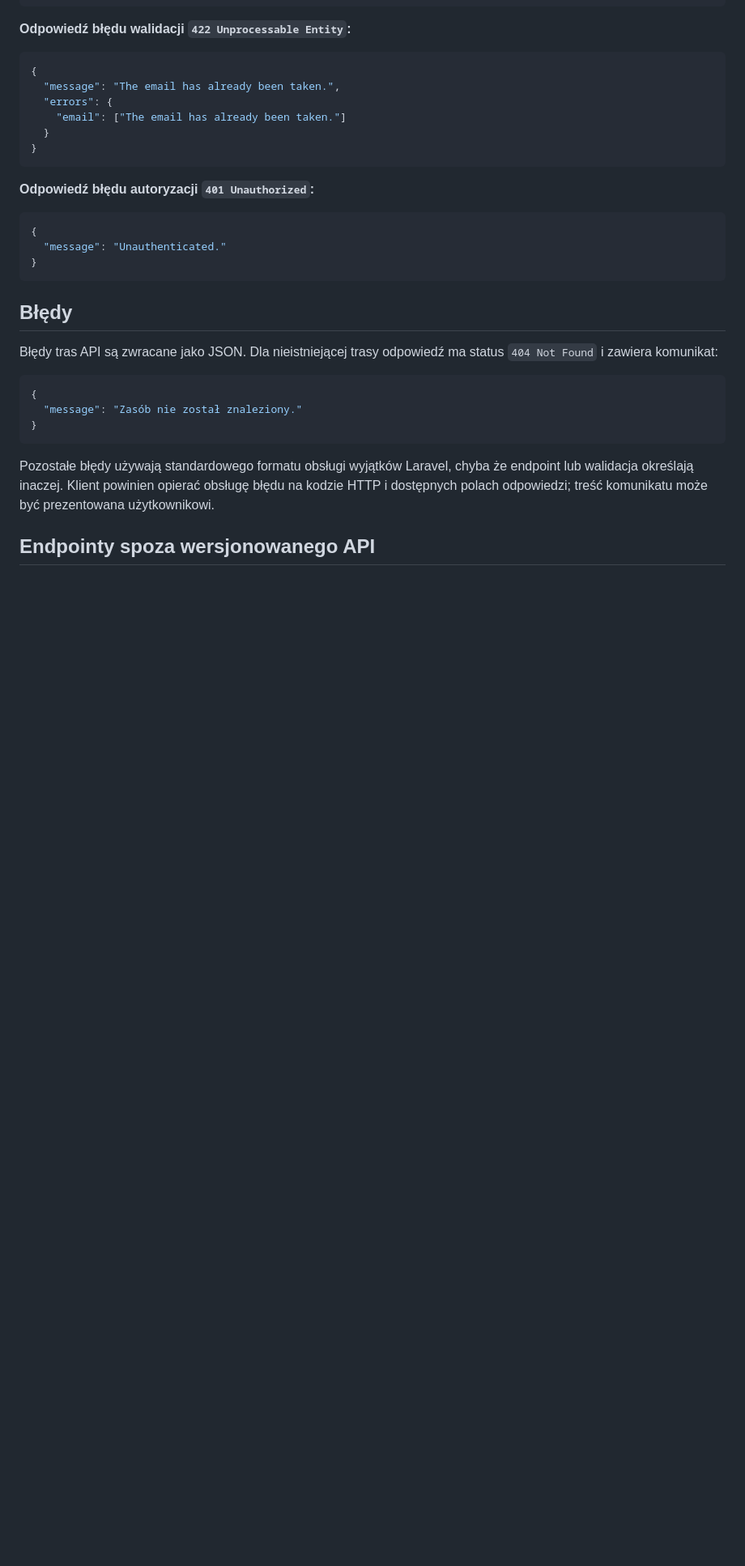
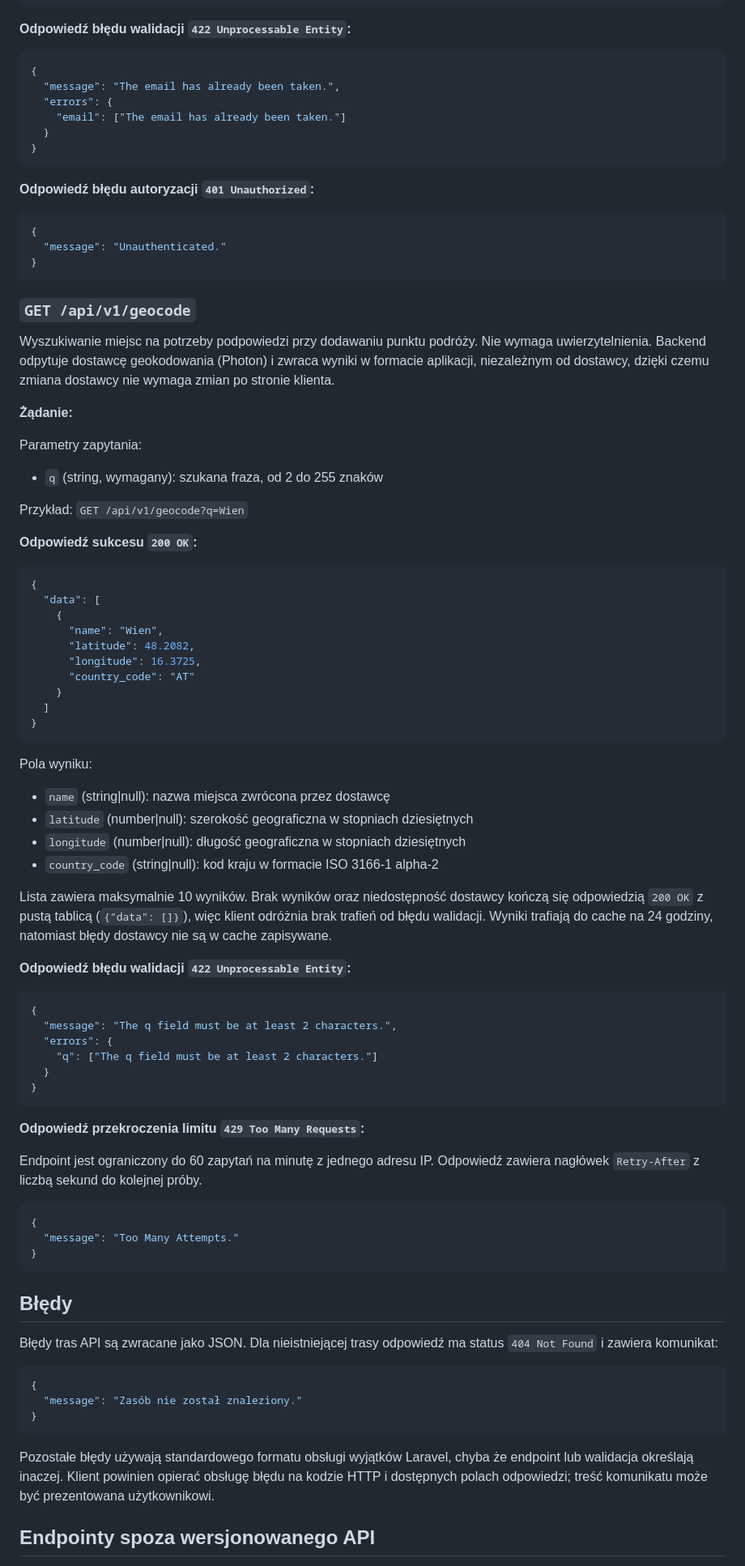
Before and after one commit to TomaszG90/dziennik, a Markdown page: docs/api.md, the part around the change. Shown at 81% size. Drawn GitHub-style; blank space fills up the shorter version.

Commit message:
docs: document geocode endpoint in the API reference

````diff
--- a/docs/api.md
+++ b/docs/api.md
@@ -230,6 +230,61 @@ Pola:
 }
 ```
 
+### `GET /api/v1/geocode`
+
+Wyszukiwanie miejsc na potrzeby podpowiedzi przy dodawaniu punktu podróży. Nie wymaga uwierzytelnienia. Backend odpytuje dostawcę geokodowania (Photon) i zwraca wyniki w formacie aplikacji, niezależnym od dostawcy, dzięki czemu zmiana dostawcy nie wymaga zmian po stronie klienta.
+
+**Żądanie:**
+
+Parametry zapytania:
+- `q` (string, wymagany): szukana fraza, od 2 do 255 znaków
+
+Przykład: `GET /api/v1/geocode?q=Wien`
+
+**Odpowiedź sukcesu `200 OK`:**
+
+```json
+{
+  "data": [
+    {
+      "name": "Wien",
+      "latitude": 48.2082,
+      "longitude": 16.3725,
+      "country_code": "AT"
+    }
+  ]
+}
+```
+
+Pola wyniku:
+- `name` (string|null): nazwa miejsca zwrócona przez dostawcę
+- `latitude` (number|null): szerokość geograficzna w stopniach dziesiętnych
+- `longitude` (number|null): długość geograficzna w stopniach dziesiętnych
+- `country_code` (string|null): kod kraju w formacie ISO 3166-1 alpha-2
+
+Lista zawiera maksymalnie 10 wyników. Brak wyników oraz niedostępność dostawcy kończą się odpowiedzią `200 OK` z pustą tablicą (`{"data": []}`), więc klient odróżnia brak trafień od błędu walidacji. Wyniki trafiają do cache na 24 godziny, natomiast błędy dostawcy nie są w cache zapisywane.
+
+**Odpowiedź błędu walidacji `422 Unprocessable Entity`:**
+
+```json
+{
+  "message": "The q field must be at least 2 characters.",
+  "errors": {
+    "q": ["The q field must be at least 2 characters."]
+  }
+}
+```
+
+**Odpowiedź przekroczenia limitu `429 Too Many Requests`:**
+
+Endpoint jest ograniczony do 60 zapytań na minutę z jednego adresu IP. Odpowiedź zawiera nagłówek `Retry-After` z liczbą sekund do kolejnej próby.
+
+```json
+{
+  "message": "Too Many Attempts."
+}
+```
+
 ## Błędy
 
 Błędy tras API są zwracane jako JSON. Dla nieistniejącej trasy odpowiedź ma status `404 Not Found` i zawiera komunikat:
````
